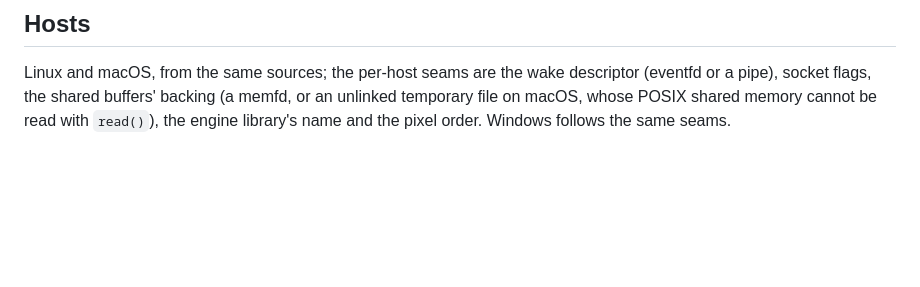
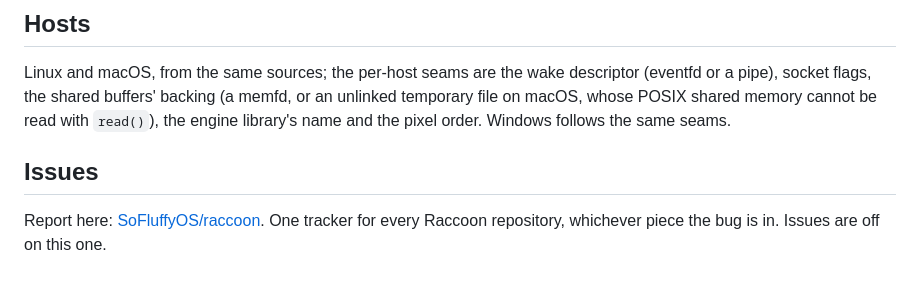
Before and after one commit to SoFluffyOS/raccoon_runner, a Markdown page: README.md, the part around the change. Drawn GitHub-style; blank space fills up the shorter version.

Commit message:
docs: issues go to SoFluffyOS/raccoon

```diff
--- a/README.md
+++ b/README.md
@@ -97,3 +97,7 @@ descriptor (eventfd or a pipe), socket flags, the shared buffers' backing
 (a memfd, or an unlinked temporary file on macOS, whose POSIX shared memory
 cannot be read with `read()`), the engine library's name and the pixel
 order. Windows follows the same seams.
+
+## Issues
+
+Report here: [SoFluffyOS/raccoon](https://github.com/SoFluffyOS/raccoon/issues). One tracker for every Raccoon repository, whichever piece the bug is in. Issues are off on this one.
```
